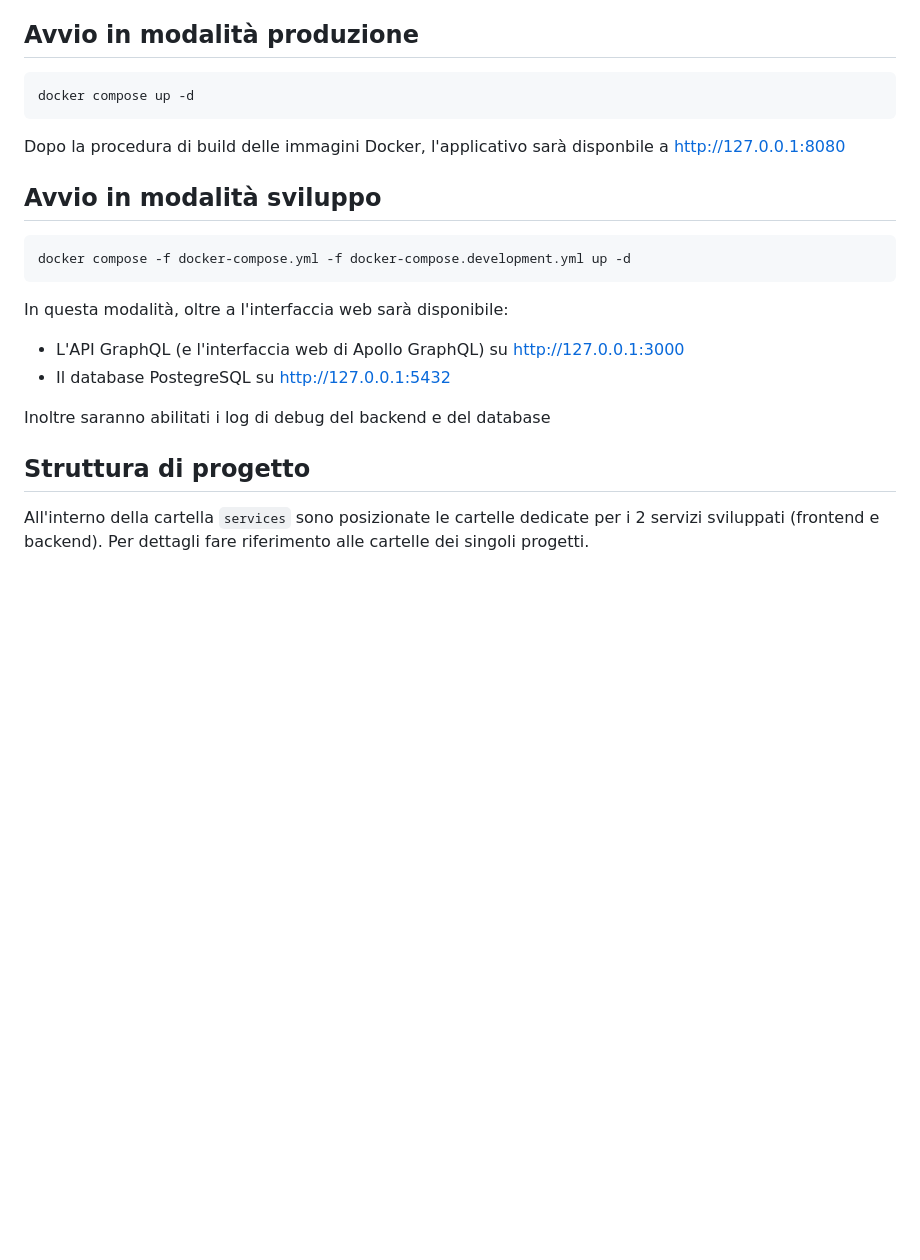
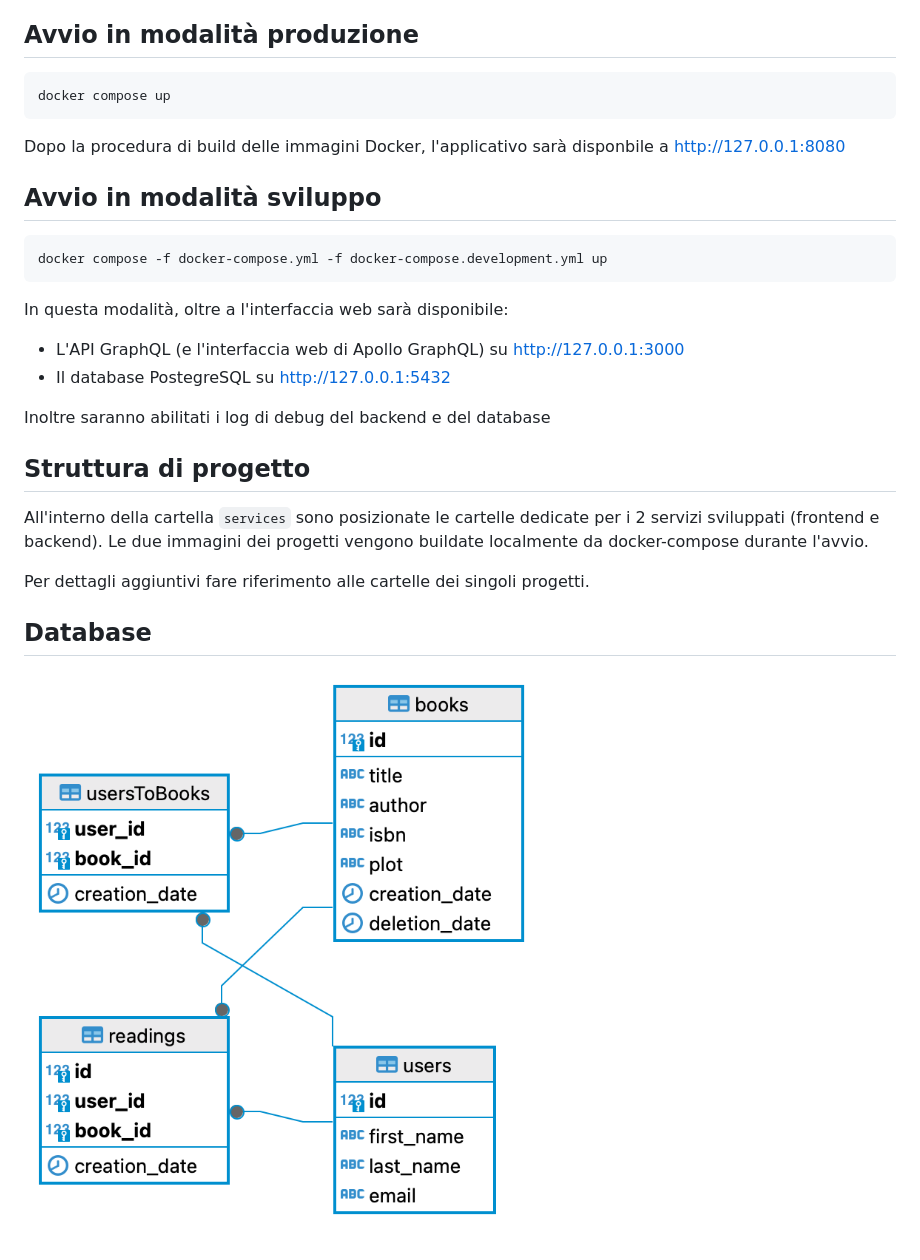
Before and after one commit to mangowh/local-reader, a Markdown page: README.md, the part around the change. Rendered like a GitHub page; pictures changed too: database_structure.png (added); blank space fills up the shorter version.

Commit message:
chore: readme

````diff
--- a/README.md
+++ b/README.md
@@ -8,7 +8,7 @@ Requisiti:
 ## Avvio in modalità produzione
 
 ```
-docker compose up -d
+docker compose up
 ```
 
 Dopo la procedura di build delle immagini Docker, l'applicativo sarà disponbile a http://127.0.0.1:8080
@@ -16,7 +16,7 @@ Dopo la procedura di build delle immagini Docker, l'applicativo sarà disponbile
 ## Avvio in modalità sviluppo
 
 ```
-docker compose -f docker-compose.yml -f docker-compose.development.yml up -d
+docker compose -f docker-compose.yml -f docker-compose.development.yml up
 ```
 
 In questa modalità, oltre a l'interfaccia web sarà disponibile:
@@ -28,4 +28,11 @@ Inoltre saranno abilitati i log di debug del backend e del database
 
 ## Struttura di progetto
 
-All'interno della cartella `services` sono posizionate le cartelle dedicate per i 2 servizi sviluppati (frontend e backend). Per dettagli fare riferimento alle cartelle dei singoli progetti.
+All'interno della cartella `services` sono posizionate le cartelle dedicate per i 2 servizi sviluppati (frontend e backend).
+Le due immagini dei progetti vengono buildate localmente da docker-compose durante l'avvio.
+
+Per dettagli aggiuntivi fare riferimento alle cartelle dei singoli progetti.
+
+## Database
+
+![database](./database_structure.png)
````
Also changed, not shown: 1 other file.
